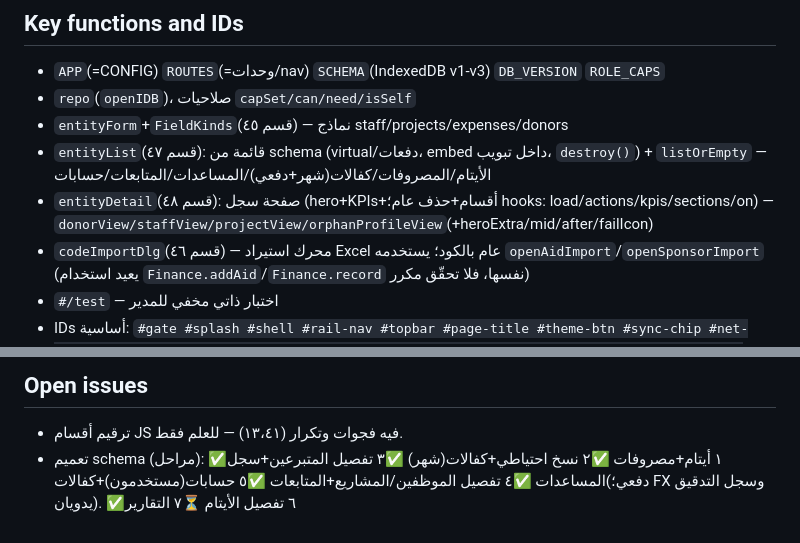
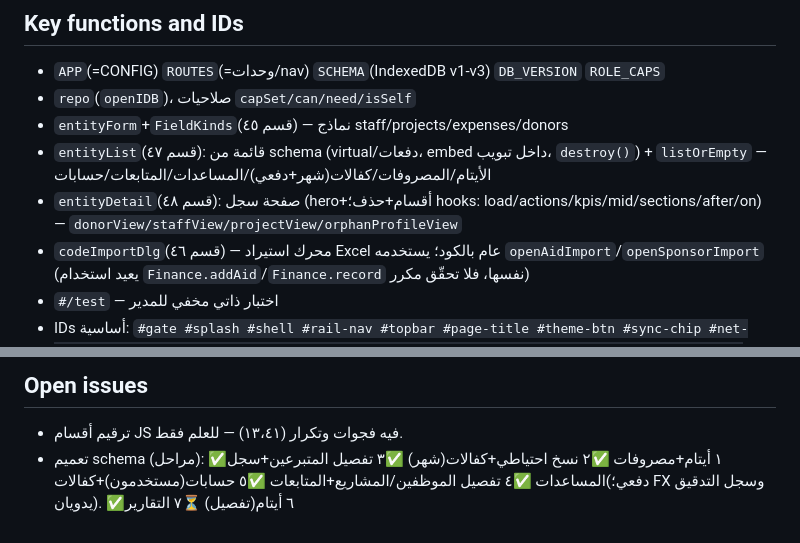
Before and after one commit to Dev-saged/ghiras-alkhair, a Markdown page: docs/repo-map.md, 2 parts joined by grey strips. Drawn GitHub-style.

Commit message:
docs: trim repo-map under 5KB
Co-Authored-By: Claude Sonnet 5.5 <noreply@anthropic.com>
Claude-Session: https://claude.ai/code/session_012W7m3xCCffHMPZvp8QgUc8

```diff
--- a/docs/repo-map.md
+++ b/docs/repo-map.md
@@ -18,7 +18,7 @@ JS(~1124-7350): ثوابت1126·أدوات1152·إشارات1188·حالة1209·
 - `repo`(`openIDB`)، صلاحيات `capSet/can/need/isSelf`
 - `entityForm`+`FieldKinds`(قسم ٤٥) — نماذج staff/projects/expenses/donors
 - `entityList`(قسم ٤٧): قائمة من schema (virtual/دفعات، embed داخل تبويب، `destroy()`) + `listOrEmpty` — الأيتام/المصروفات/كفالات(شهر+دفعي)/المساعدات/المتابعات/حسابات
-- `entityDetail`(قسم ٤٨): صفحة سجل (hero+KPIs+أقسام+حذف عام؛ hooks: load/actions/kpis/sections/on) — `donorView/staffView/projectView/orphanProfileView`(+heroExtra/mid/after/failIcon)
+- `entityDetail`(قسم ٤٨): صفحة سجل (hero+أقسام+حذف؛ hooks: load/actions/kpis/mid/sections/after/on) — `donorView/staffView/projectView/orphanProfileView`
 - `codeImportDlg`(قسم ٤٦) — محرك استيراد Excel عام بالكود؛ يستخدمه `openAidImport`/`openSponsorImport` (يعيد استخدام `Finance.addAid`/`Finance.record` نفسها، فلا تحقّق مكرر)
 - `#/test` — اختبار ذاتي مخفي للمدير
 - IDs أساسية: `#gate #splash #shell #rail-nav #topbar #page-title #theme-btn #sync-chip #net-chip #me-btn #update-banner #main #outlet #dock #more-sheet #me-sheet #dyn-sheet #scrim #toasts`
@@ -34,4 +34,4 @@ JS(~1124-7350): ثوابت1126·أدوات1152·إشارات1188·حالة1209·
 
 ## Open issues
 - ترقيم أقسام JS فيه فجوات وتكرار (١٣،٤١) — للعلم فقط.
-- تعميم schema (مراحل): ✅١ أيتام+مصروفات ✅٢ نسخ احتياطي+كفالات(شهر) ✅٣ تفصيل المتبرعين+سجل المساعدات ✅٤ تفصيل الموظفين/المشاريع+المتابعات ✅٥ حسابات(مستخدمون)+كفالات(دفعي؛ FX وسجل التدقيق يدويان). ✅٦ تفصيل الأيتام ⏳٧ التقارير
+- تعميم schema (مراحل): ✅١ أيتام+مصروفات ✅٢ نسخ احتياطي+كفالات(شهر) ✅٣ تفصيل المتبرعين+سجل المساعدات ✅٤ تفصيل الموظفين/المشاريع+المتابعات ✅٥ حسابات(مستخدمون)+كفالات(دفعي؛ FX وسجل التدقيق يدويان). ✅٦ أيتام(تفصيل) ⏳٧ التقارير
```
